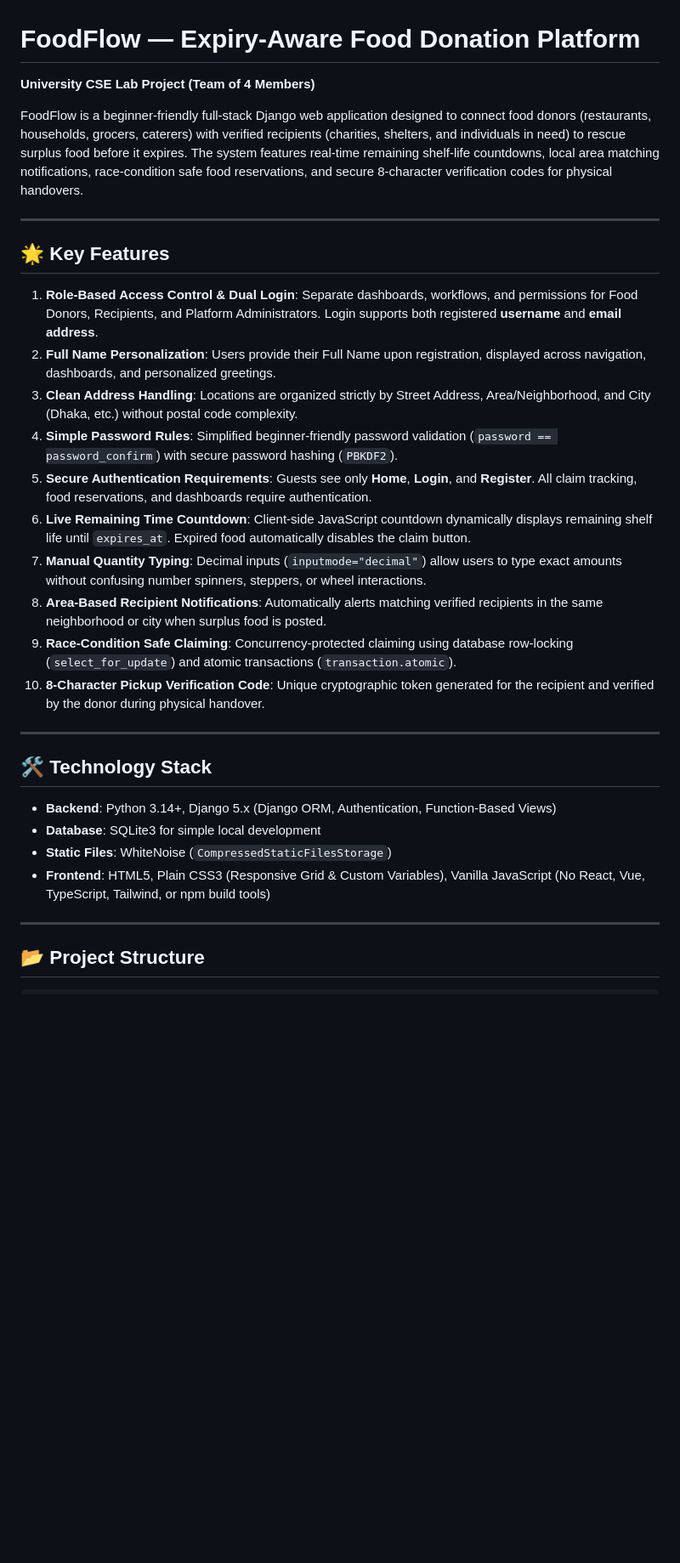
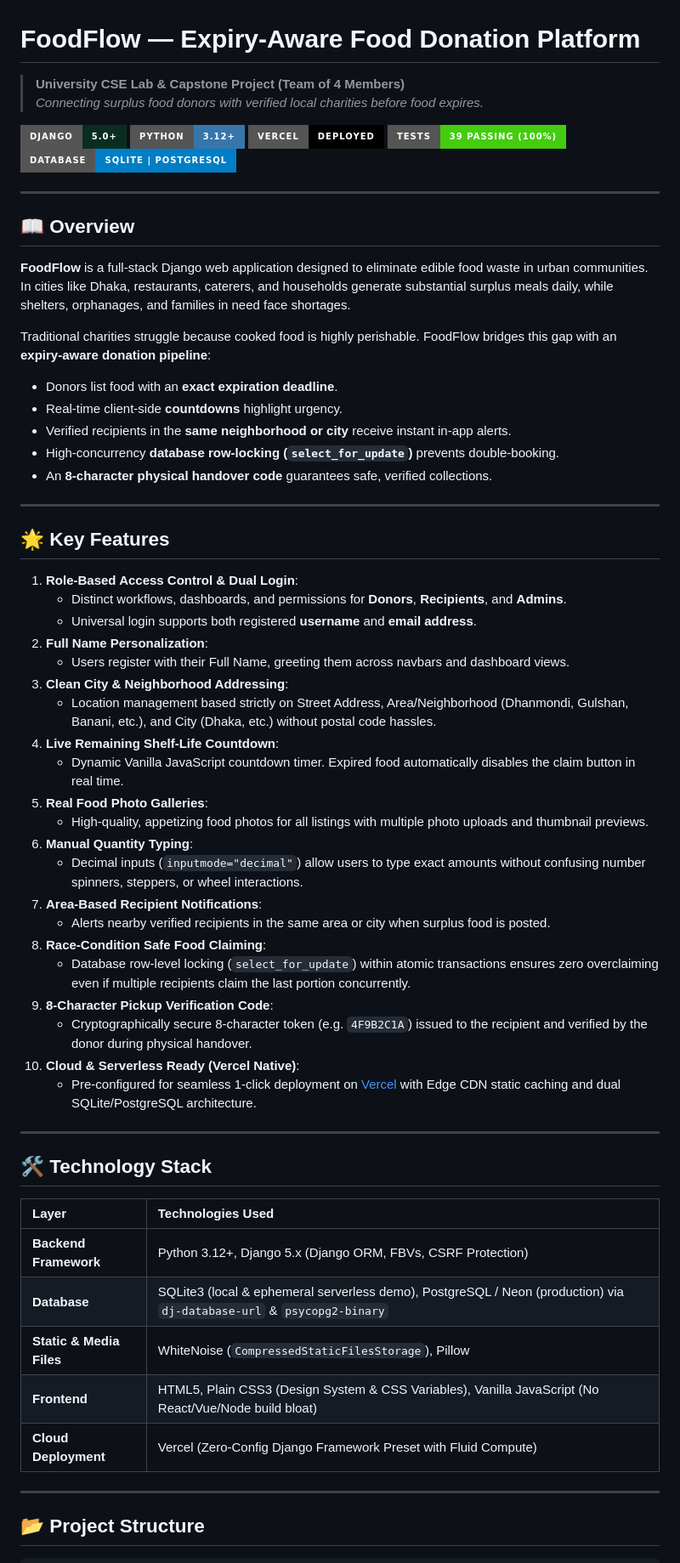
Before and after one commit to emon404x/Food-Flow, a Markdown page: README.md, the part around one of its changes. Shown at 85% size. Rendered like a GitHub page; badges without logos; blank space fills up the shorter version.

Commit message:
Update README with full documentation, Vercel cloud deployment, and architecture guide

```diff
--- a/README.md
+++ b/README.md
@@ -1,31 +1,63 @@
 # FoodFlow — Expiry-Aware Food Donation Platform
-**University CSE Lab Project (Team of 4 Members)**
+> **University CSE Lab & Capstone Project (Team of 4 Members)**
+> *Connecting surplus food donors with verified local charities before food expires.*
 
-FoodFlow is a beginner-friendly full-stack Django web application designed to connect food donors (restaurants, households, grocers, caterers) with verified recipients (charities, shelters, and individuals in need) to rescue surplus food before it expires. The system features real-time remaining shelf-life countdowns, local area matching notifications, race-condition safe food reservations, and secure 8-character verification codes for physical handovers.
+![Django](https://img.shields.io/badge/Django-5.0+-092E20?style=for-the-badge&logo=django&logoColor=white)
+![Python](https://img.shields.io/badge/Python-3.12+-3776AB?style=for-the-badge&logo=python&logoColor=white)
+![Vercel Ready](https://img.shields.io/badge/Vercel-Deployed-black?style=for-the-badge&logo=vercel&logoColor=white)
+![Tests](https://img.shields.io/badge/Tests-39%20Passing%20(100%25)-success?style=for-the-badge)
+![Database](https://img.shields.io/badge/Database-SQLite%20%7C%20PostgreSQL-blue?style=for-the-badge)
+
+---
+
+## 📖 Overview
+
+**FoodFlow** is a full-stack Django web application designed to eliminate edible food waste in urban communities. In cities like Dhaka, restaurants, caterers, and households generate substantial surplus meals daily, while shelters, orphanages, and families in need face shortages.
+
+Traditional charities struggle because cooked food is highly perishable. FoodFlow bridges this gap with an **expiry-aware donation pipeline**:
+- Donors list food with an **exact expiration deadline**.
+- Real-time client-side **countdowns** highlight urgency.
+- Verified recipients in the **same neighborhood or city** receive instant in-app alerts.
+- High-concurrency **database row-locking (`select_for_update`)** prevents double-booking.
+- An **8-character physical handover code** guarantees safe, verified collections.
 
 ---
 
 ## 🌟 Key Features
 
-1. **Role-Based Access Control & Dual Login**: Separate dashboards, workflows, and permissions for Food Donors, Recipients, and Platform Administrators. Login supports both registered **username** and **email address**.
-2. **Full Name Personalization**: Users provide their Full Name upon registration, displayed across navigation, dashboards, and personalized greetings.
-3. **Clean Address Handling**: Locations are organized strictly by Street Address, Area/Neighborhood, and City (Dhaka, etc.) without postal code complexity.
-4. **Simple Password Rules**: Simplified beginner-friendly password validation (`password == password_confirm`) with secure password hashing (`PBKDF2`).
-5. **Secure Authentication Requirements**: Guests see only **Home**, **Login**, and **Register**. All claim tracking, food reservations, and dashboards require authentication.
-6. **Live Remaining Time Countdown**: Client-side JavaScript countdown dynamically displays remaining shelf life until `expires_at`. Expired food automatically disables the claim button.
-7. **Manual Quantity Typing**: Decimal inputs (`inputmode="decimal"`) allow users to type exact amounts without confusing number spinners, steppers, or wheel interactions.
-8. **Area-Based Recipient Notifications**: Automatically alerts matching verified recipients in the same neighborhood or city when surplus food is posted.
-9. **Race-Condition Safe Claiming**: Concurrency-protected claiming using database row-locking (`select_for_update`) and atomic transactions (`transaction.atomic`).
-10. **8-Character Pickup Verification Code**: Unique cryptographic token generated for the recipient and verified by the donor during physical handover.
+1. **Role-Based Access Control & Dual Login**:
+   - Distinct workflows, dashboards, and permissions for **Donors**, **Recipients**, and **Admins**.
+   - Universal login supports both registered **username** and **email address**.
+2. **Full Name Personalization**:
+   - Users register with their Full Name, greeting them across navbars and dashboard views.
+3. **Clean City & Neighborhood Addressing**:
+   - Location management based strictly on Street Address, Area/Neighborhood (Dhanmondi, Gulshan, Banani, etc.), and City (Dhaka, etc.) without postal code hassles.
+4. **Live Remaining Shelf-Life Countdown**:
+   - Dynamic Vanilla JavaScript countdown timer. Expired food automatically disables the claim button in real time.
+5. **Real Food Photo Galleries**:
+   - High-quality, appetizing food photos for all listings with multiple photo uploads and thumbnail previews.
+6. **Manual Quantity Typing**:
+   - Decimal inputs (`inputmode="decimal"`) allow users to type exact amounts without confusing number spinners, steppers, or wheel interactions.
+7. **Area-Based Recipient Notifications**:
+   - Alerts nearby verified recipients in the same area or city when surplus food is posted.
+8. **Race-Condition Safe Food Claiming**:
+   - Database row-level locking (`select_for_update`) within atomic transactions ensures zero overclaiming even if multiple recipients claim the last portion concurrently.
+9. **8-Character Pickup Verification Code**:
+   - Cryptographically secure 8-character token (e.g. `4F9B2C1A`) issued to the recipient and verified by the donor during physical handover.
+10. **Cloud & Serverless Ready (Vercel Native)**:
+    - Pre-configured for seamless 1-click deployment on [Vercel](https://vercel.com/) with Edge CDN static caching and dual SQLite/PostgreSQL architecture.
 
 ---
 
 ## 🛠️ Technology Stack
 
-- **Backend**: Python 3.14+, Django 5.x (Django ORM, Authentication, Function-Based Views)
-- **Database**: SQLite3 for simple local development
-- **Static Files**: WhiteNoise (`CompressedStaticFilesStorage`)
-- **Frontend**: HTML5, Plain CSS3 (Responsive Grid & Custom Variables), Vanilla JavaScript (No React, Vue, TypeScript, Tailwind, or npm build tools)
+| Layer | Technologies Used |
+| :--- | :--- |
+| **Backend Framework** | Python 3.12+, Django 5.x (Django ORM, FBVs, CSRF Protection) |
+| **Database** | SQLite3 (local & ephemeral serverless demo), PostgreSQL / Neon (production) via `dj-database-url` & `psycopg2-binary` |
+| **Static & Media Files** | WhiteNoise (`CompressedStaticFilesStorage`), Pillow |
+| **Frontend** | HTML5, Plain CSS3 (Design System & CSS Variables), Vanilla JavaScript (No React/Vue/Node build bloat) |
+| **Cloud Deployment** | Vercel (Zero-Config Django Framework Preset with Fluid Compute) |
 
 ---
 
```
Also changed, not shown: other parts of README.md (+124 -72 lines).
